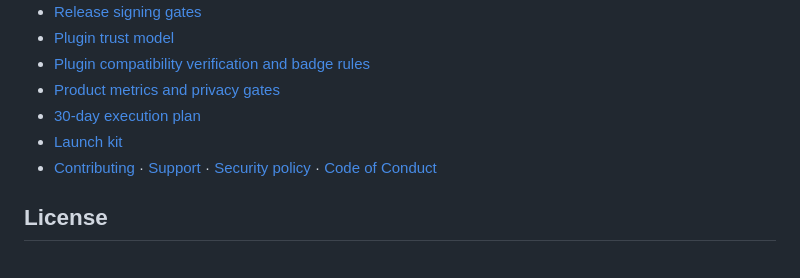
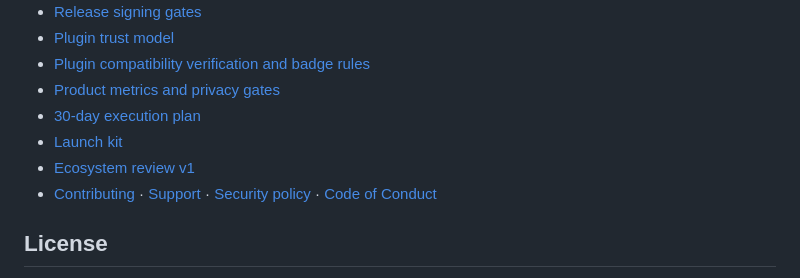
Before and after one commit to majiayu000/dsh-desk, a Markdown page: README.md, the part around the change. Rendered like a GitHub page.

```diff
--- a/README.md
+++ b/README.md
@@ -133,6 +133,7 @@ pnpm create:plugin ./my-dsh-plugin @your-scope/my-dsh-plugin
 - [Product metrics and privacy gates](docs/product-metrics.md)
 - [30-day execution plan](docs/30-day-plan.md)
 - [Launch kit](docs/launch-kit.md)
+- [Ecosystem review v1](docs/ecosystem-review-v1.md)
 - [Contributing](CONTRIBUTING.md) · [Support](SUPPORT.md) · [Security policy](SECURITY.md) · [Code of Conduct](CODE_OF_CONDUCT.md)
 
 ## License
```
Also changed, not shown: README.zh-CN.md (+1 -0 lines), docs/ecosystem-review-v1.md (added, +72 -0 lines).
